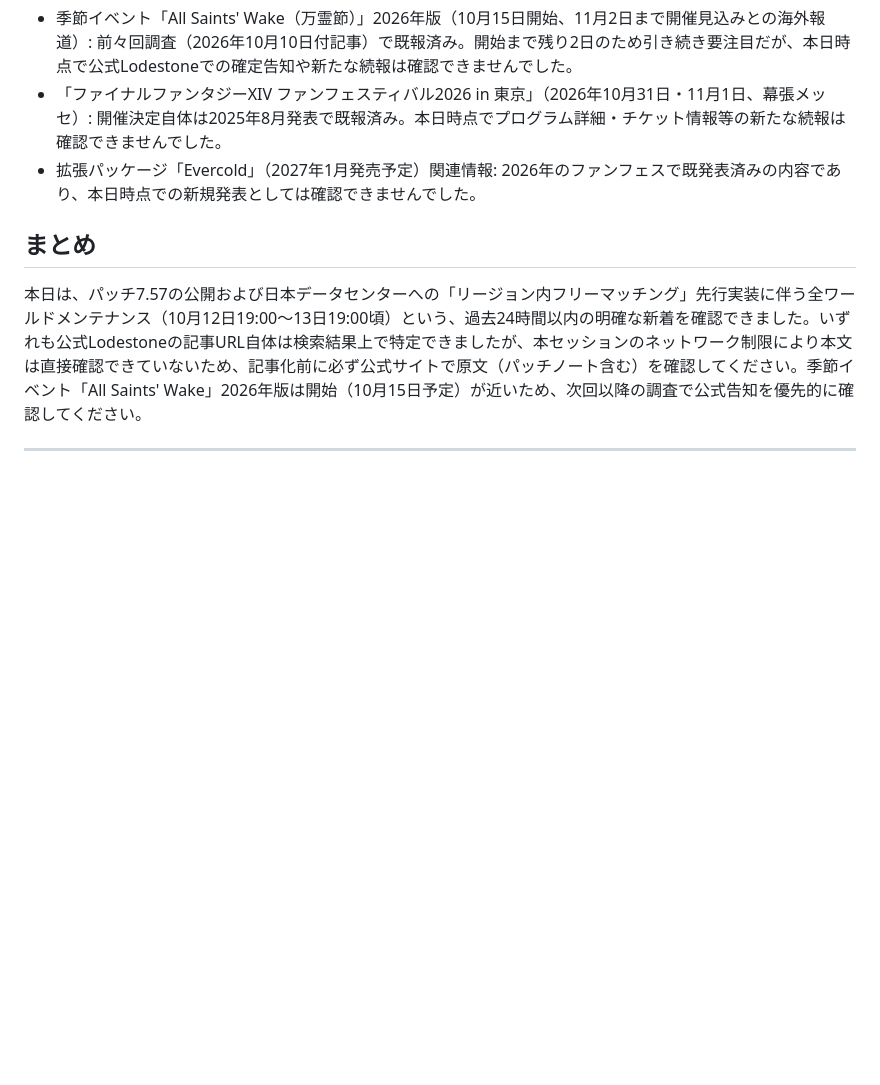
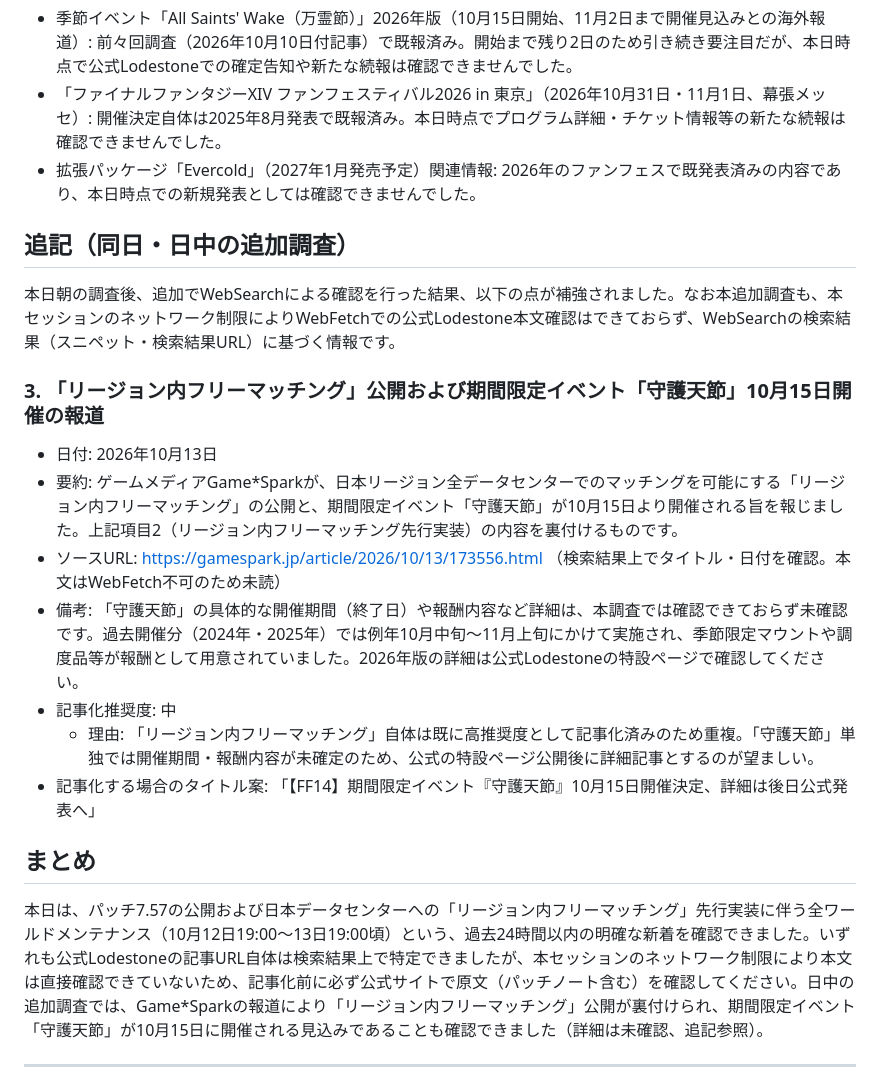
Before and after one commit to dualstreammedia-droid/eorzea-guide-theme, a Markdown page: ops/news/2026-10-13.md, the part around the change. GitHub-like rendering; blank space fills up the shorter version.

Commit message:
daily news sweep 2026-10-13
Co-Authored-By: Claude Sonnet 5 <noreply@anthropic.com>
Claude-Session: https://claude.ai/code/session_01NhEdwE5nFCYRcbo1nxauGu

```diff
--- a/ops/news/2026-10-13.md
+++ b/ops/news/2026-10-13.md
@@ -37,9 +37,23 @@
 - 「ファイナルファンタジーXIV ファンフェスティバル2026 in 東京」（2026年10月31日・11月1日、幕張メッセ）: 開催決定自体は2025年8月発表で既報済み。本日時点でプログラム詳細・チケット情報等の新たな続報は確認できませんでした。
 - 拡張パッケージ「Evercold」（2027年1月発売予定）関連情報: 2026年のファンフェスで既発表済みの内容であり、本日時点での新規発表としては確認できませんでした。
 
+## 追記（同日・日中の追加調査）
+
+本日朝の調査後、追加でWebSearchによる確認を行った結果、以下の点が補強されました。なお本追加調査も、本セッションのネットワーク制限によりWebFetchでの公式Lodestone本文確認はできておらず、WebSearchの検索結果（スニペット・検索結果URL）に基づく情報です。
+
+### 3. 「リージョン内フリーマッチング」公開および期間限定イベント「守護天節」10月15日開催の報道
+
+- 日付: 2026年10月13日
+- 要約: ゲームメディアGame*Sparkが、日本リージョン全データセンターでのマッチングを可能にする「リージョン内フリーマッチング」の公開と、期間限定イベント「守護天節」が10月15日より開催される旨を報じました。上記項目2（リージョン内フリーマッチング先行実装）の内容を裏付けるものです。
+- ソースURL: https://gamespark.jp/article/2026/10/13/173556.html （検索結果上でタイトル・日付を確認。本文はWebFetch不可のため未読）
+- 備考: 「守護天節」の具体的な開催期間（終了日）や報酬内容など詳細は、本調査では確認できておらず未確認です。過去開催分（2024年・2025年）では例年10月中旬～11月上旬にかけて実施され、季節限定マウントや調度品等が報酬として用意されていました。2026年版の詳細は公式Lodestoneの特設ページで確認してください。
+- 記事化推奨度: 中
+  - 理由: 「リージョン内フリーマッチング」自体は既に高推奨度として記事化済みのため重複。「守護天節」単独では開催期間・報酬内容が未確定のため、公式の特設ページ公開後に詳細記事とするのが望ましい。
+- 記事化する場合のタイトル案: 「【FF14】期間限定イベント『守護天節』10月15日開催決定、詳細は後日公式発表へ」
+
 ## まとめ
 
-本日は、パッチ7.57の公開および日本データセンターへの「リージョン内フリーマッチング」先行実装に伴う全ワールドメンテナンス（10月12日19:00～13日19:00頃）という、過去24時間以内の明確な新着を確認できました。いずれも公式Lodestoneの記事URL自体は検索結果上で特定できましたが、本セッションのネットワーク制限により本文は直接確認できていないため、記事化前に必ず公式サイトで原文（パッチノート含む）を確認してください。季節イベント「All Saints' Wake」2026年版は開始（10月15日予定）が近いため、次回以降の調査で公式告知を優先的に確認してください。
+本日は、パッチ7.57の公開および日本データセンターへの「リージョン内フリーマッチング」先行実装に伴う全ワールドメンテナンス（10月12日19:00～13日19:00頃）という、過去24時間以内の明確な新着を確認できました。いずれも公式Lodestoneの記事URL自体は検索結果上で特定できましたが、本セッションのネットワーク制限により本文は直接確認できていないため、記事化前に必ず公式サイトで原文（パッチノート含む）を確認してください。日中の追加調査では、Game*Sparkの報道により「リージョン内フリーマッチング」公開が裏付けられ、期間限定イベント「守護天節」が10月15日に開催される見込みであることも確認できました（詳細は未確認、追記参照）。
 
 ---
 調査方法: FF14公式Lodestone（https://jp.finalfantasyxiv.com/lodestone/news/ 等）への直接アクセス（WebFetch）が、本セッションのネットワーク制限（`getaddrinfo ENOTFOUND`）によりブロックされたため、WebSearchの検索結果（検索エンジンによるスニペット・要約、および検索結果に表示されたURL）に基づき作成しました。一次情報は未確認の部分が多いため、掲載前に必ず各ソースURLの原文をご確認ください。
```
